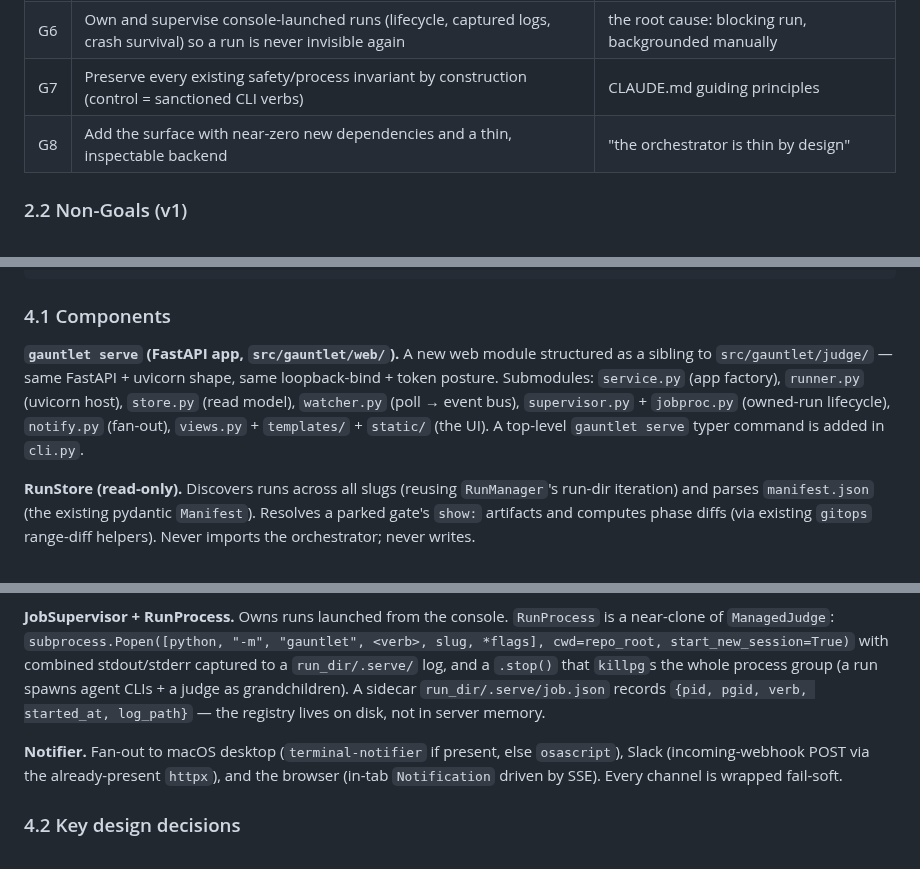
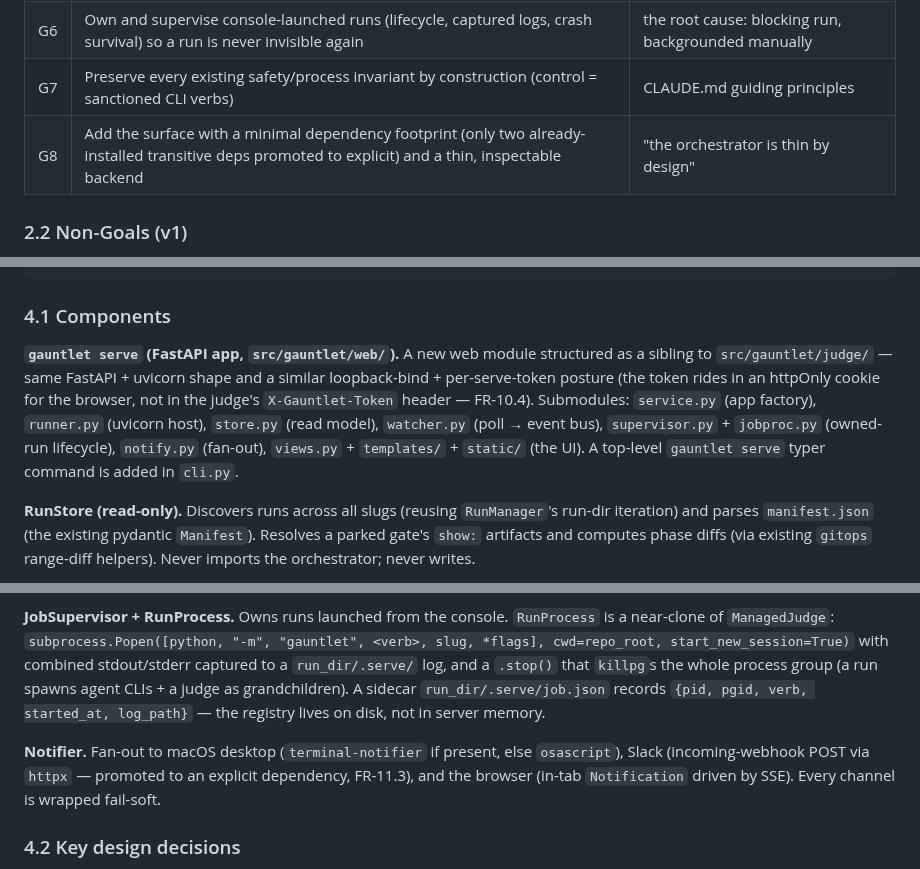
Before and after one commit to johnpletka/gauntlet, a Markdown page: runs/gauntlet-ui/prd.md, 3 parts joined by grey strips. Rendered like a GitHub page.

```diff
--- a/runs/gauntlet-ui/prd.md
+++ b/runs/gauntlet-ui/prd.md
@@ -50,7 +50,7 @@ A local-first **web console**, started with `gauntlet serve`, that is both a **r
 | G5 | Diagnose a stopped run and offer the *correct* recovery action per failure type (incl. `resume`) | "timeout / limits / judge down → ability to resume" |
 | G6 | Own and supervise console-launched runs (lifecycle, captured logs, crash survival) so a run is never invisible again | the root cause: blocking run, backgrounded manually |
 | G7 | Preserve every existing safety/process invariant by construction (control = sanctioned CLI verbs) | CLAUDE.md guiding principles |
-| G8 | Add the surface with near-zero new dependencies and a thin, inspectable backend | "the orchestrator is thin by design" |
+| G8 | Add the surface with a minimal dependency footprint (only two already-installed transitive deps promoted to explicit) and a thin, inspectable backend | "the orchestrator is thin by design" |
 
 ### 2.2 Non-Goals (v1)
 
@@ -105,7 +105,7 @@ A local-first **web console**, started with `gauntlet serve`, that is both a **r
 
 ### 4.1 Components
 
-**`gauntlet serve` (FastAPI app, `src/gauntlet/web/`).** A new web module structured as a sibling to `src/gauntlet/judge/` — same FastAPI + uvicorn shape, same loopback-bind + token posture. Submodules: `service.py` (app factory), `runner.py` (uvicorn host), `store.py` (read model), `watcher.py` (poll → event bus), `supervisor.py` + `jobproc.py` (owned-run lifecycle), `notify.py` (fan-out), `views.py` + `templates/` + `static/` (the UI). A top-level `gauntlet serve` typer command is added in `cli.py`.
+**`gauntlet serve` (FastAPI app, `src/gauntlet/web/`).** A new web module structured as a sibling to `src/gauntlet/judge/` — same FastAPI + uvicorn shape and a similar loopback-bind + per-serve-token posture (the token rides in an httpOnly cookie for the browser, not in the judge's `X-Gauntlet-Token` header — FR-10.4). Submodules: `service.py` (app factory), `runner.py` (uvicorn host), `store.py` (read model), `watcher.py` (poll → event bus), `supervisor.py` + `jobproc.py` (owned-run lifecycle), `notify.py` (fan-out), `views.py` + `templates/` + `static/` (the UI). A top-level `gauntlet serve` typer command is added in `cli.py`.
 
 **RunStore (read-only).** Discovers runs across all slugs (reusing `RunManager`'s run-dir iteration) and parses `manifest.json` (the existing pydantic `Manifest`). Resolves a parked gate's `show:` artifacts and computes phase diffs (via existing `gitops` range-diff helpers). Never imports the orchestrator; never writes.
 
@@ -113,7 +113,7 @@ A local-first **web console**, started with `gauntlet serve`, that is both a **r
 
 **JobSupervisor + RunProcess.** Owns runs launched from the console. `RunProcess` is a near-clone of `ManagedJudge`: `subprocess.Popen([python, "-m", "gauntlet", <verb>, slug, *flags], cwd=repo_root, start_new_session=True)` with combined stdout/stderr captured to a `run_dir/.serve/` log, and a `.stop()` that `killpg`s the whole process group (a run spawns agent CLIs + a judge as grandchildren). A sidecar `run_dir/.serve/job.json` records `{pid, pgid, verb, started_at, log_path}` — the registry lives on disk, not in server memory.
 
-**Notifier.** Fan-out to macOS desktop (`terminal-notifier` if present, else `osascript`), Slack (incoming-webhook POST via the already-present `httpx`), and the browser (in-tab `Notification` driven by SSE). Every channel is wrapped fail-soft.
+**Notifier.** Fan-out to macOS desktop (`terminal-notifier` if present, else `osascript`), Slack (incoming-webhook POST via `httpx` — promoted to an explicit dependency, FR-11.3), and the browser (in-tab `Notification` driven by SSE). Every channel is wrapped fail-soft.
 
 ### 4.2 Key design decisions
 
```
Also changed, not shown: other parts of runs/gauntlet-ui/prd.md (+4 -4 lines).
